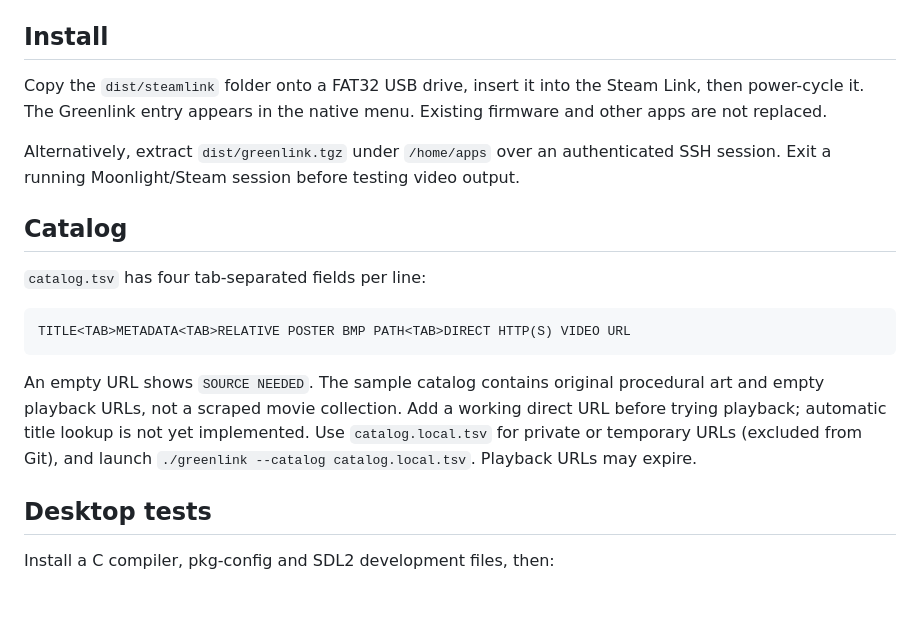
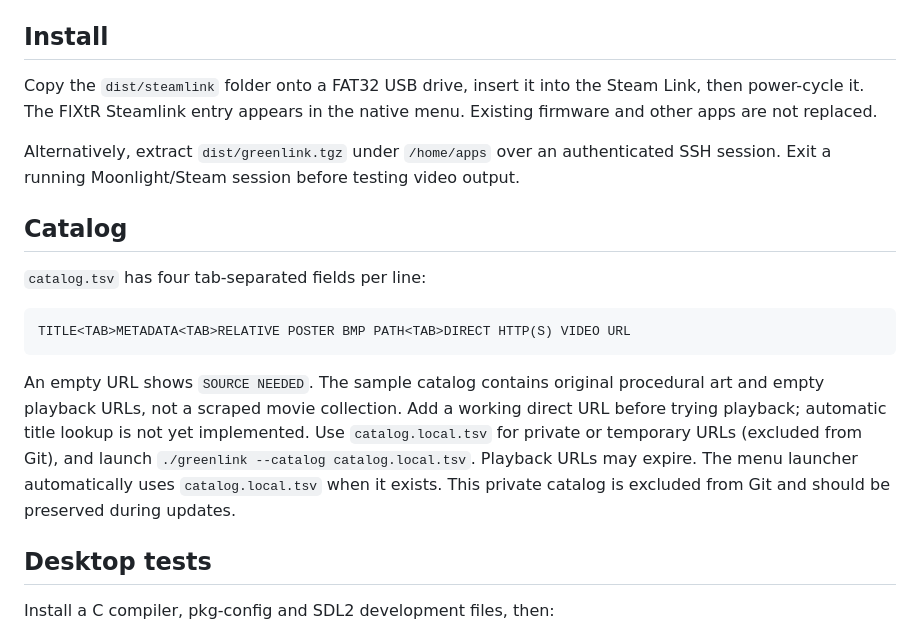
Before and after one commit to vatomalo/FlXtR-Steamlink, a Markdown page: README.md, the part around one of its changes. Rendered like a GitHub page; blank space fills up the shorter version.

```diff
--- a/README.md
+++ b/README.md
@@ -70,7 +86,7 @@ FFmpeg compilation uses four jobs by default; override `JOBS` if needed.
 ## Install
 
 Copy the `dist/steamlink` folder onto a FAT32 USB drive, insert it into the Steam
-Link, then power-cycle it. The Greenlink entry appears in the native menu. Existing
+Link, then power-cycle it. The FlXtR Steamlink entry appears in the native menu. Existing
 firmware and other apps are not replaced.
 
 Alternatively, extract `dist/greenlink.tgz` under `/home/apps` over an authenticated
@@ -89,6 +105,8 @@ art and empty playback URLs, not a scraped movie collection. Add a working direc
 URL before trying playback; automatic title lookup is not yet implemented.
 Use `catalog.local.tsv` for private or temporary URLs (excluded from Git), and launch
 `./greenlink --catalog catalog.local.tsv`. Playback URLs may expire.
+The menu launcher automatically uses `catalog.local.tsv` when it exists. This
+private catalog is excluded from Git and should be preserved during updates.
 
 ## Desktop tests
 
```
Also changed, not shown: other parts of README.md (+17 -1 lines), preview.png, 5 other files.
